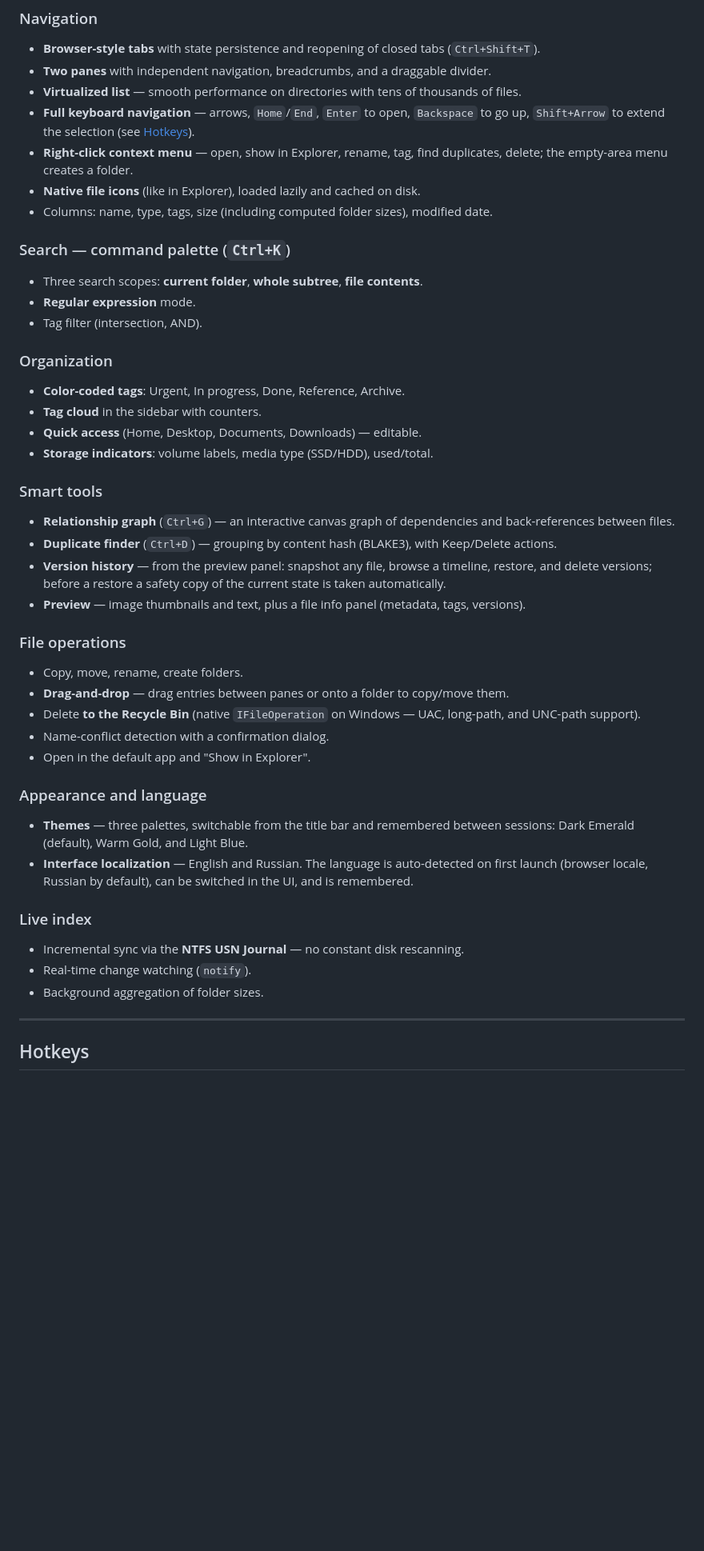
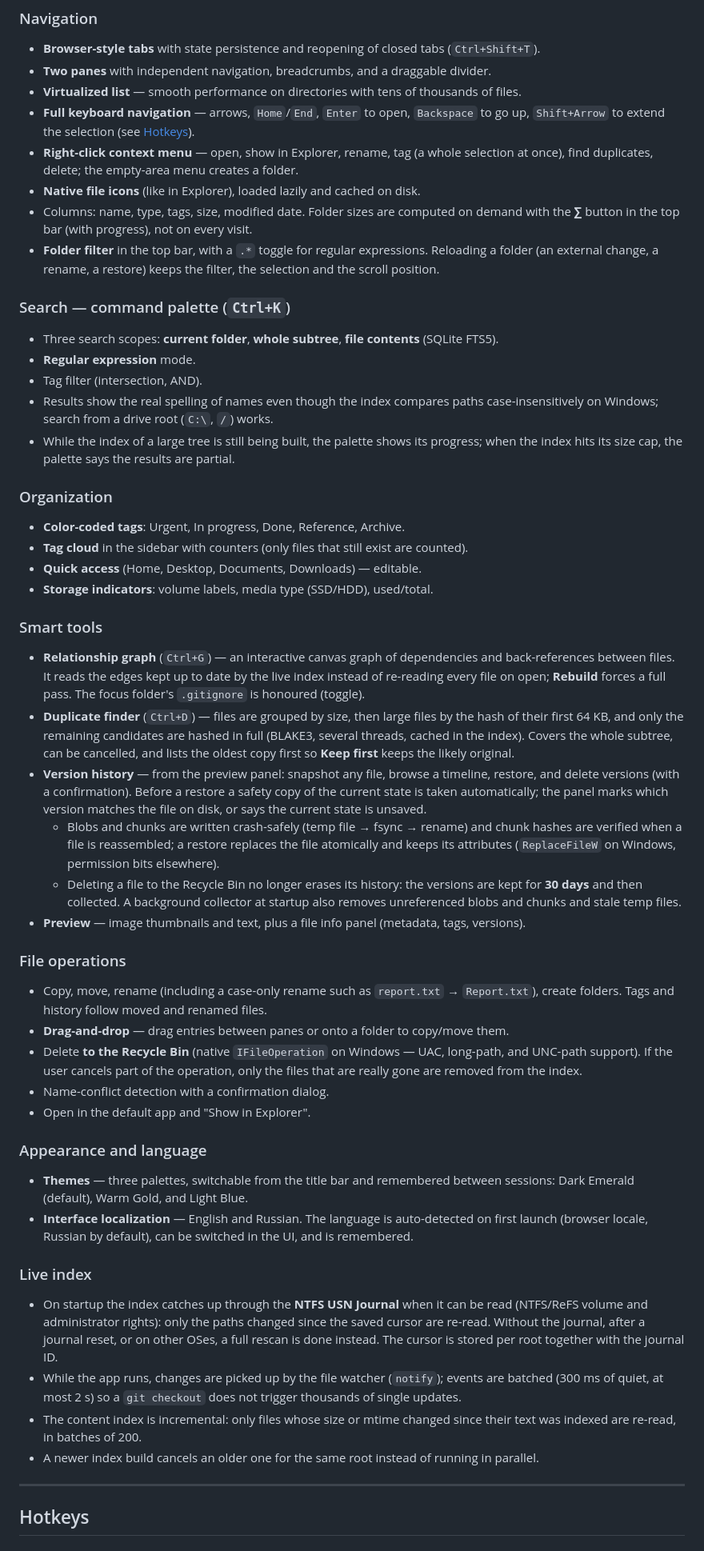
Before and after one commit to KypoHeko/Patina, a Markdown page: README.md, the part around one of its changes. Shown at 80% size. GitHub-like rendering; blank space fills up the shorter version.

```diff
--- a/README.md
+++ b/README.md
@@ -23,31 +23,36 @@ Patina is an attempt to build a tool designed **around an index, not around a fi
 - **Two panes** with independent navigation, breadcrumbs, and a draggable divider.
 - **Virtualized list** — smooth performance on directories with tens of thousands of files.
 - **Full keyboard navigation** — arrows, `Home`/`End`, `Enter` to open, `Backspace` to go up, `Shift+Arrow` to extend the selection (see [Hotkeys](#hotkeys)).
-- **Right-click context menu** — open, show in Explorer, rename, tag, find duplicates, delete; the empty-area menu creates a folder.
+- **Right-click context menu** — open, show in Explorer, rename, tag (a whole selection at once), find duplicates, delete; the empty-area menu creates a folder.
 - **Native file icons** (like in Explorer), loaded lazily and cached on disk.
-- Columns: name, type, tags, size (including computed folder sizes), modified date.
+- Columns: name, type, tags, size, modified date. Folder sizes are computed on demand with the **∑** button in the top bar (with progress), not on every visit.
+- **Folder filter** in the top bar, with a `.*` toggle for regular expressions. Reloading a folder (an external change, a rename, a restore) keeps the filter, the selection and the scroll position.
 
 ### Search — command palette (`Ctrl+K`)
-- Three search scopes: **current folder**, **whole subtree**, **file contents**.
+- Three search scopes: **current folder**, **whole subtree**, **file contents** (SQLite FTS5).
 - **Regular expression** mode.
 - Tag filter (intersection, AND).
+- Results show the real spelling of names even though the index compares paths case-insensitively on Windows; search from a drive root (`C:\`, `/`) works.
+- While the index of a large tree is still being built, the palette shows its progress; when the index hits its size cap, the palette says the results are partial.
 
 ### Organization
 - **Color-coded tags**: Urgent, In progress, Done, Reference, Archive.
-- **Tag cloud** in the sidebar with counters.
+- **Tag cloud** in the sidebar with counters (only files that still exist are counted).
 - **Quick access** (Home, Desktop, Documents, Downloads) — editable.
 - **Storage indicators**: volume labels, media type (SSD/HDD), used/total.
 
 ### Smart tools
-- **Relationship graph** (`Ctrl+G`) — an interactive canvas graph of dependencies and back-references between files.
-- **Duplicate finder** (`Ctrl+D`) — grouping by content hash (BLAKE3), with Keep/Delete actions.
-- **Version history** — from the preview panel: snapshot any file, browse a timeline, restore, and delete versions; before a restore a safety copy of the current state is taken automatically.
+- **Relationship graph** (`Ctrl+G`) — an interactive canvas graph of dependencies and back-references between files. It reads the edges kept up to date by the live index instead of re-reading every file on open; **Rebuild** forces a full pass. The focus folder's `.gitignore` is honoured (toggle).
+- **Duplicate finder** (`Ctrl+D`) — files are grouped by size, then large files by the hash of their first 64 KB, and only the remaining candidates are hashed in full (BLAKE3, several threads, cached in the index). Covers the whole subtree, can be cancelled, and lists the oldest copy first so **Keep first** keeps the likely original.
+- **Version history** — from the preview panel: snapshot any file, browse a timeline, restore, and delete versions (with a confirmation). Before a restore a safety copy of the current state is taken automatically; the panel marks which version matches the file on disk, or says the current state is unsaved.
+  - Blobs and chunks are written crash-safely (temp file → fsync → rename) and chunk hashes are verified when a file is reassembled; a restore replaces the file atomically and keeps its attributes (`ReplaceFileW` on Windows, permission bits elsewhere).
+  - Deleting a file to the Recycle Bin no longer erases its history: the versions are kept for **30 days** and then collected. A background collector at startup also removes unreferenced blobs and chunks and stale temp files.
 - **Preview** — image thumbnails and text, plus a file info panel (metadata, tags, versions).
 
 ### File operations
-- Copy, move, rename, create folders.
+- Copy, move, rename (including a case-only rename such as `report.txt` → `Report.txt`), create folders. Tags and history follow moved and renamed files.
 - **Drag-and-drop** — drag entries between panes or onto a folder to copy/move them.
-- Delete **to the Recycle Bin** (native `IFileOperation` on Windows — UAC, long-path, and UNC-path support).
+- Delete **to the Recycle Bin** (native `IFileOperation` on Windows — UAC, long-path, and UNC-path support). If the user cancels part of the operation, only the files that are really gone are removed from the index.
 - Name-conflict detection with a confirmation dialog.
 - Open in the default app and "Show in Explorer".
 
@@ -56,9 +61,10 @@ Patina is an attempt to build a tool designed **around an index, not around a fi
 - **Interface localization** — English and Russian. The language is auto-detected on first launch (browser locale, Russian by default), can be switched in the UI, and is remembered.
 
 ### Live index
-- Incremental sync via the **NTFS USN Journal** — no constant disk rescanning.
-- Real-time change watching (`notify`).
-- Background aggregation of folder sizes.
+- On startup the index catches up through the **NTFS USN Journal** when it can be read (NTFS/ReFS volume and administrator rights): only the paths changed since the saved cursor are re-read. Without the journal, after a journal reset, or on other OSes, a full rescan is done instead. The cursor is stored per root together with the journal ID.
+- While the app runs, changes are picked up by the file watcher (`notify`); events are batched (300 ms of quiet, at most 2 s) so a `git checkout` does not trigger thousands of single updates.
+- The content index is incremental: only files whose size or mtime changed since their text was indexed are re-read, in batches of 200.
+- A newer index build cancels an older one for the same root instead of running in parallel.
 
 ---
 
```
Also changed, not shown: other parts of README.md (+26 -12 lines).
